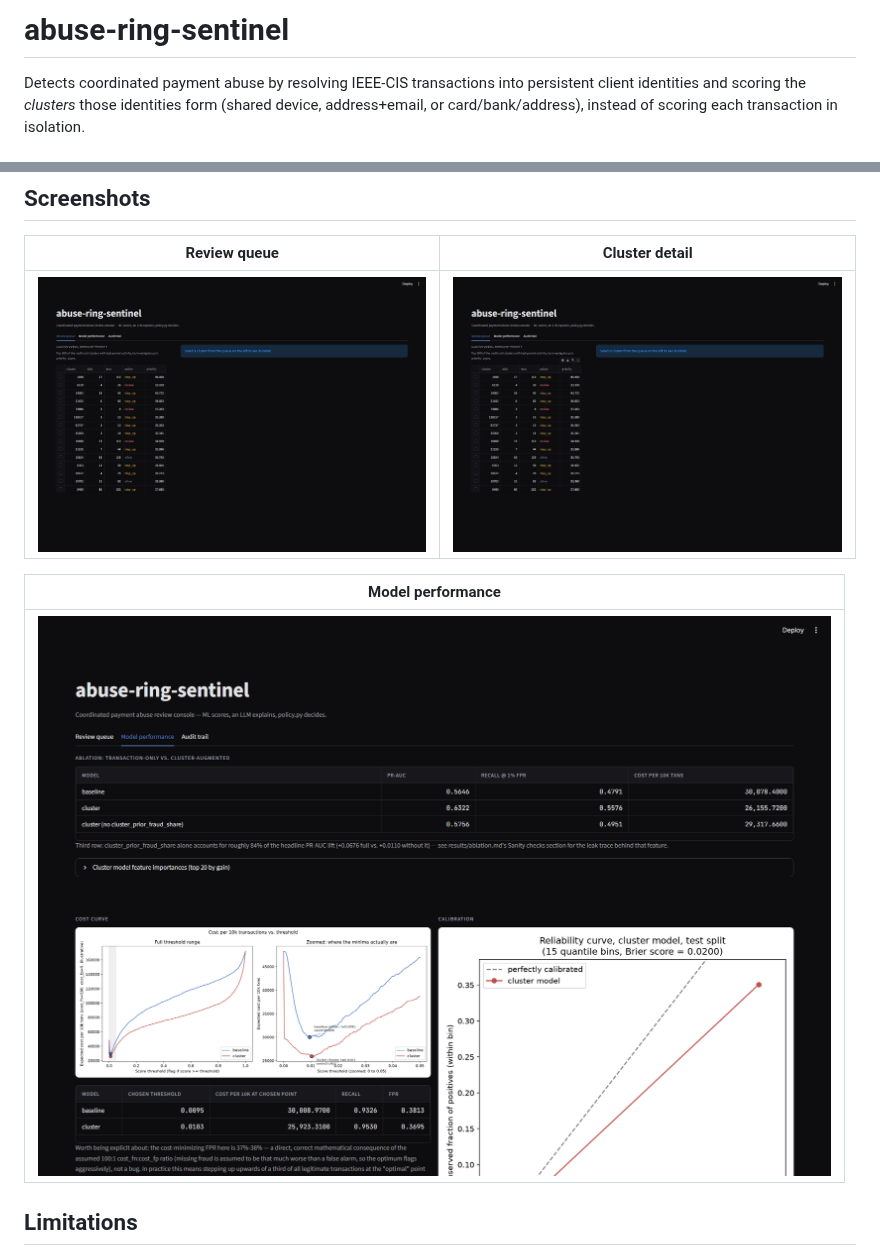
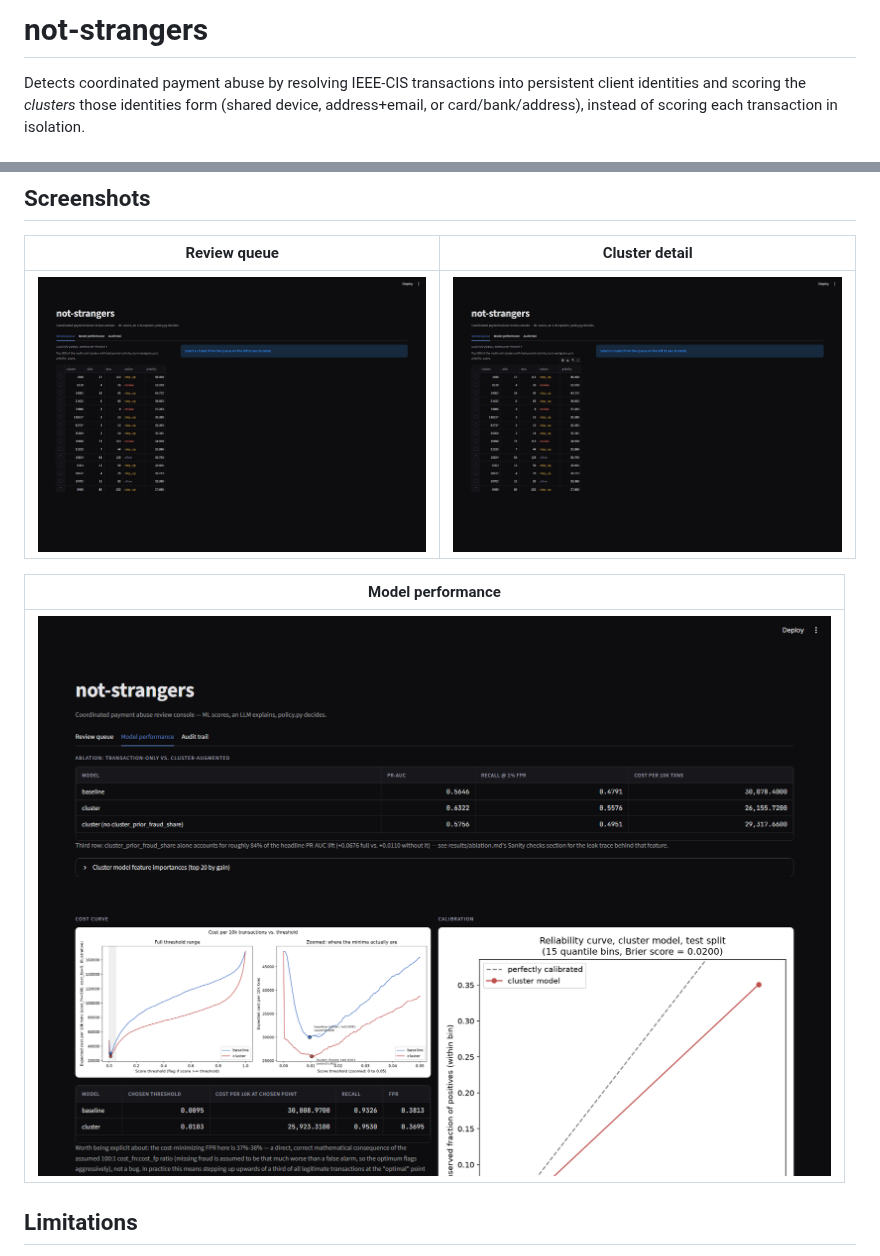
Before and after one commit to sohankanna/not-strangers, a Markdown page: README.md, 2 parts joined by grey strips. Drawn GitHub-style; pictures changed too: docs/screenshot_detail.png, docs/screenshot_performance.png, docs/screenshot_queue.png.

```diff
--- a/README.md
+++ b/README.md
@@ -1,4 +1,4 @@
-# abuse-ring-sentinel
+# not-strangers
 
 Detects coordinated payment abuse by resolving IEEE-CIS transactions into
 persistent client identities and scoring the *clusters* those identities
```
Also changed, not shown: DEVLOG.md (+29 -0 lines), 1 other file.
